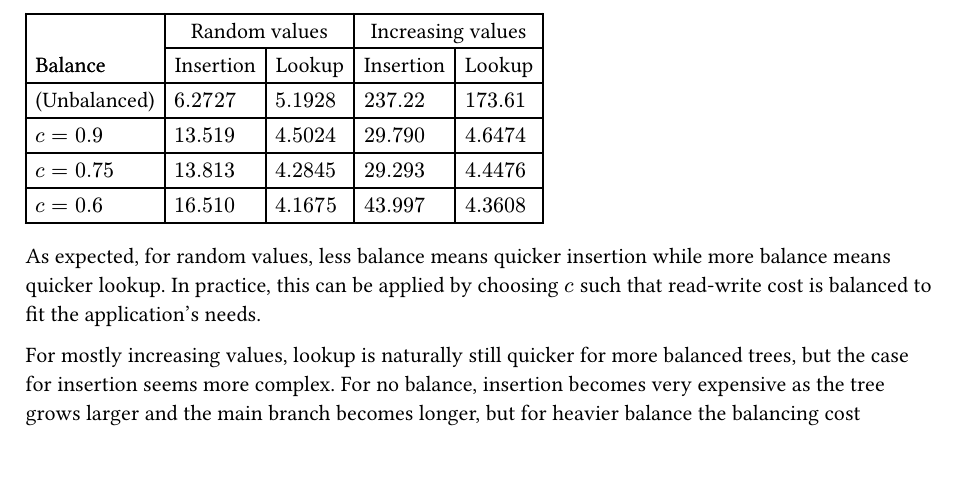
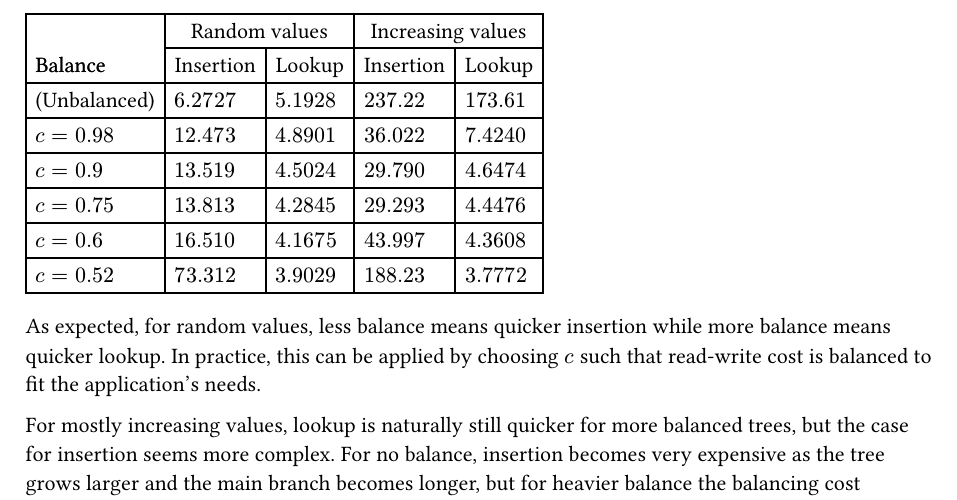
Before and after one commit to arvid-persson1/d0012e-lab3, a Typst document (report/bst.typ): part of page 3 of 3, cut so that both start at the same text, the shorter picture padded with empty space. The pictures show the PDF file report/bst.pdf that the author committed with the source.

Commit message:
added new c values to report

```diff
--- a/report/bst.typ
+++ b/report/bst.typ
@@ -159,9 +159,11 @@ when the choice of root is very poor. Time is measured in milliseconds.
         "Lookup",
     ),
     "(Unbalanced)", $6.2727$, $5.1928$, $237.22$, $173.61$,
+    $c = 0.98$,     $12.473$, $4.8901$, $36.022$, $7.4240$,
     $c = 0.9$,      $13.519$, $4.5024$, $29.790$, $4.6474$,
     $c = 0.75$,     $13.813$, $4.2845$, $29.293$, $4.4476$,
     $c = 0.6$,      $16.510$, $4.1675$, $43.997$, $4.3608$,
+    $c = 0.52$,     $73.312$, $3.9029$, $188.23$, $3.7772$,
 )
 
 As expected, for random values, less balance means quicker insertion while
```
Also changed, not shown: report/bst.pdf.
